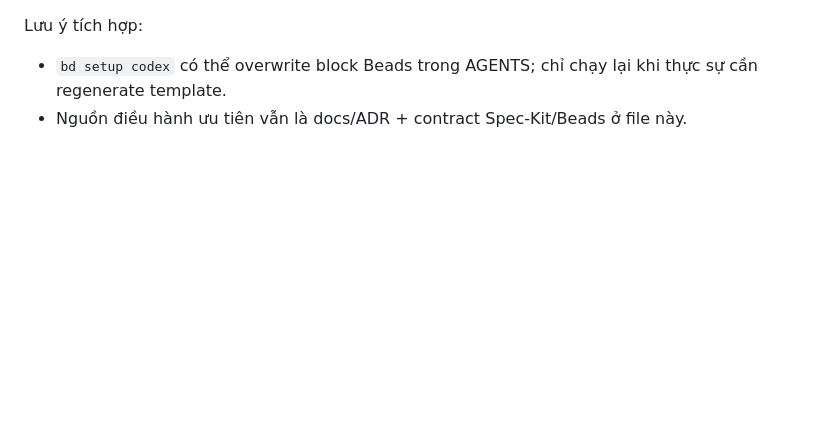
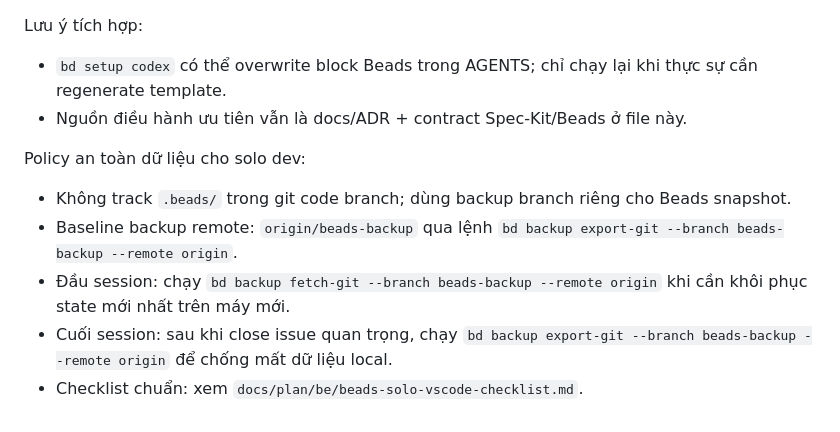
Before and after one commit to HuynhSang2005/delivery-app, a Markdown page: AGENTS.md, the part around the change. Drawn GitHub-style; blank space fills up the shorter version.

Commit message:
docs(beads): add solo VS Code backup and recovery policy

```diff
--- a/AGENTS.md
+++ b/AGENTS.md
@@ -135,4 +135,11 @@ Lưu ý tích hợp:
 - `bd setup codex` có thể overwrite block Beads trong AGENTS; chỉ chạy lại khi thực sự cần regenerate template.
 - Nguồn điều hành ưu tiên vẫn là docs/ADR + contract Spec-Kit/Beads ở file này.
 
+Policy an toàn dữ liệu cho solo dev:
+- Không track `.beads/` trong git code branch; dùng backup branch riêng cho Beads snapshot.
+- Baseline backup remote: `origin/beads-backup` qua lệnh `bd backup export-git --branch beads-backup --remote origin`.
+- Đầu session: chạy `bd backup fetch-git --branch beads-backup --remote origin` khi cần khôi phục state mới nhất trên máy mới.
+- Cuối session: sau khi close issue quan trọng, chạy `bd backup export-git --branch beads-backup --remote origin` để chống mất dữ liệu local.
+- Checklist chuẩn: xem `docs/plan/be/beads-solo-vscode-checklist.md`.
+
 <!-- END BEADS INTEGRATION -->
```
Also changed, not shown: 1 other file.
